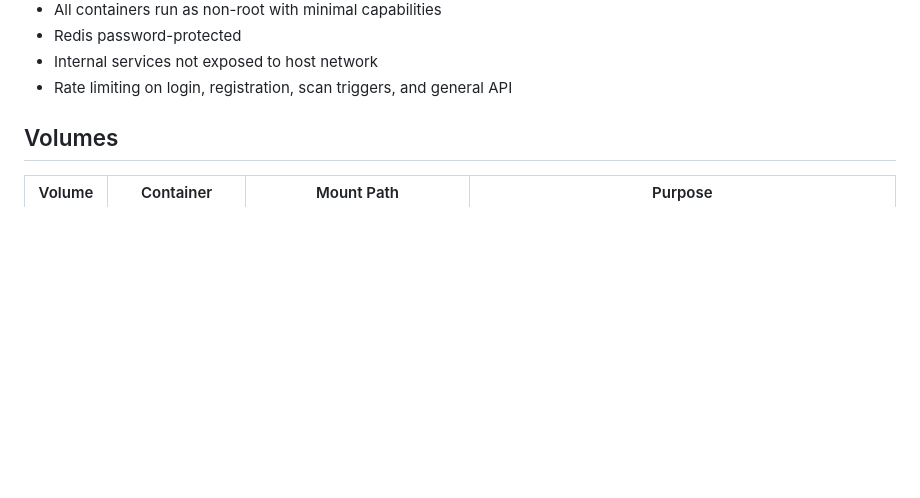
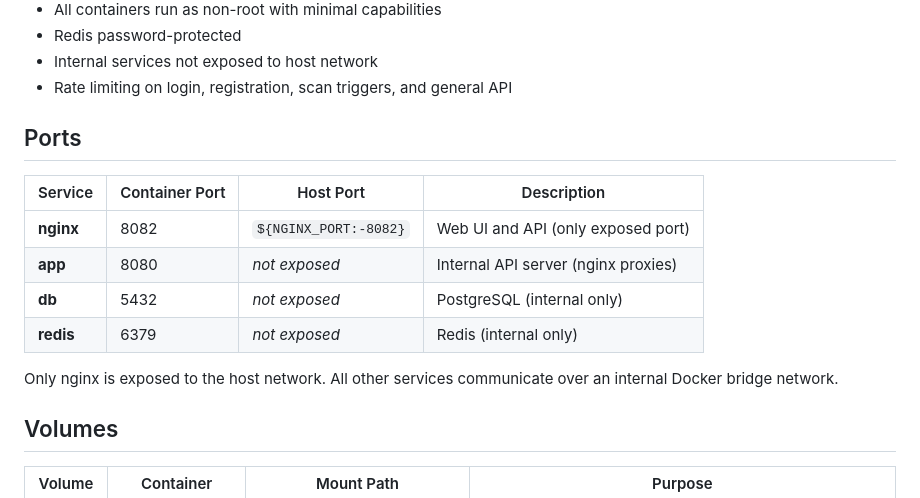
Before and after one commit to djlactose/DNS-Scanner, a Markdown page: README.md, the part around the change. GitHub-like rendering; blank space fills up the shorter version.

Commit message:
Add ports section to README documenting exposed and internal ports
Co-Authored-By: Claude Opus 4.6 <noreply@anthropic.com>

```diff
--- a/README.md
+++ b/README.md
@@ -79,6 +79,17 @@ All configuration is via environment variables (see `.env.example`):
 - Redis password-protected
 - Internal services not exposed to host network
 - Rate limiting on login, registration, scan triggers, and general API
+
+## Ports
+
+| Service   | Container Port | Host Port          | Description                          |
+|-----------|----------------|--------------------|--------------------------------------|
+| **nginx** | 8082           | `${NGINX_PORT:-8082}` | Web UI and API (only exposed port) |
+| **app**   | 8080           | *not exposed*      | Internal API server (nginx proxies)  |
+| **db**    | 5432           | *not exposed*      | PostgreSQL (internal only)           |
+| **redis** | 6379           | *not exposed*      | Redis (internal only)                |
+
+Only nginx is exposed to the host network. All other services communicate over an internal Docker bridge network.
 
 ## Volumes
 
```
